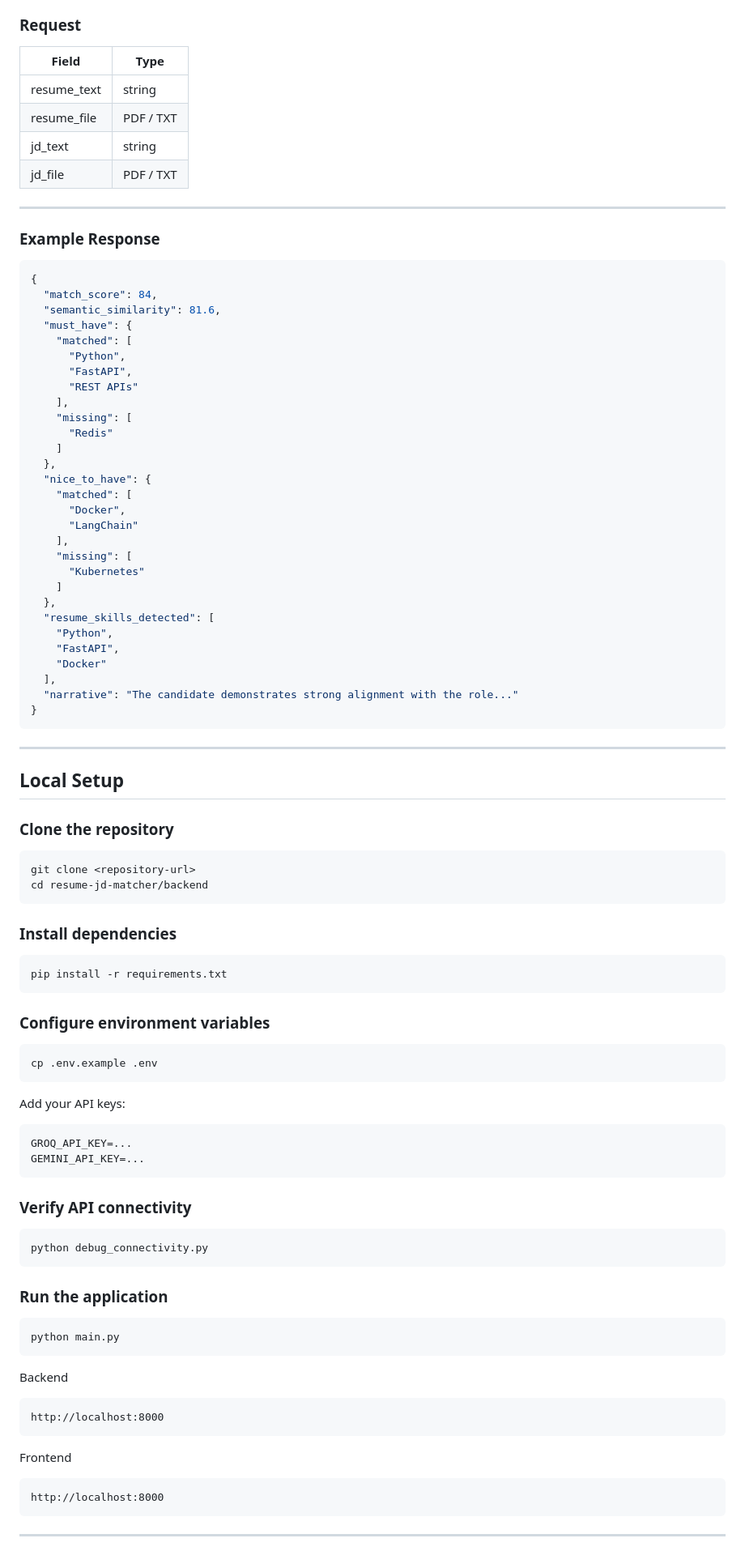
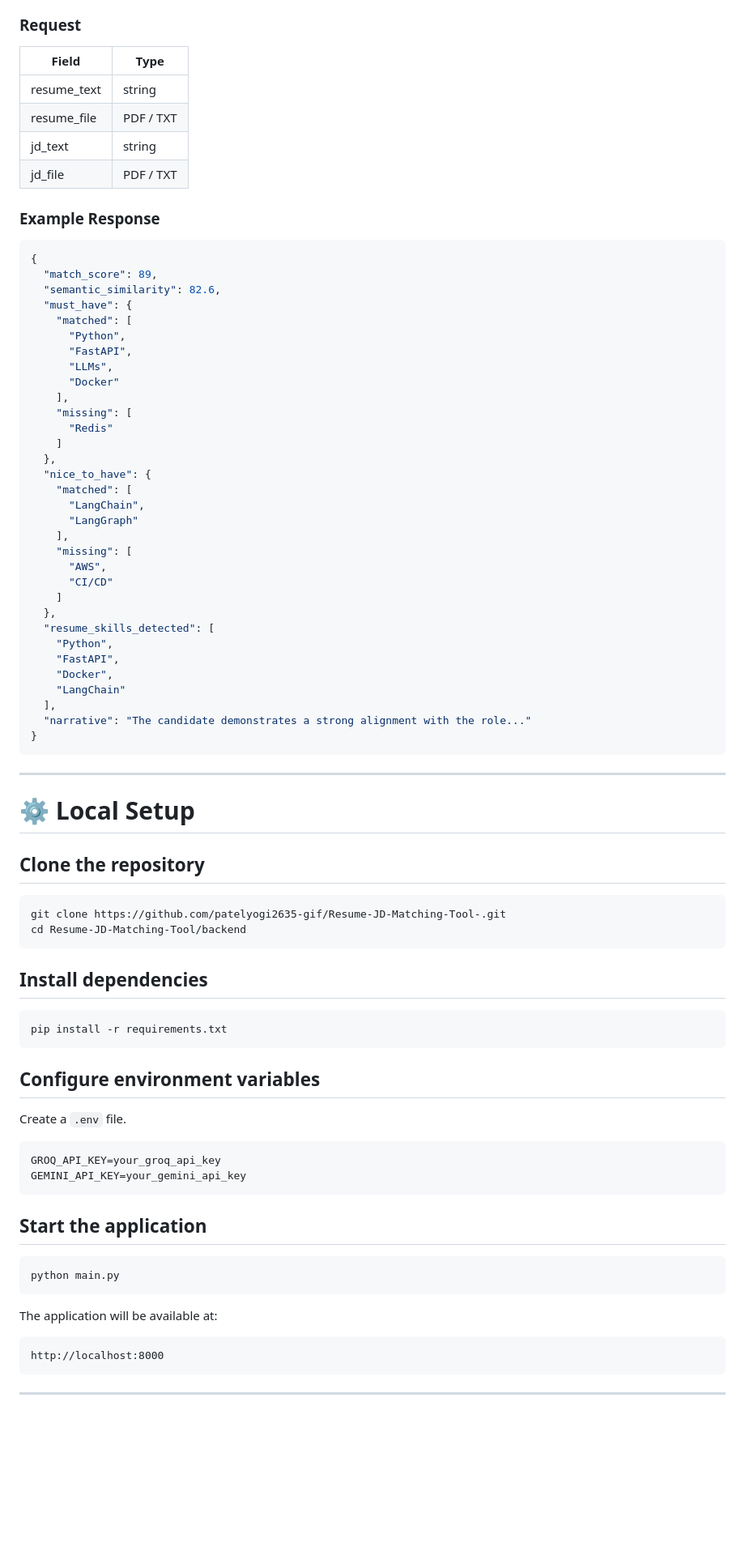
Before and after one commit to patelyogi2635-gif/Resume-JD-Matching-Tool-, a Markdown page: README.md, the part around one of its changes. Shown at 81% size. Drawn GitHub-style; blank space fills up the shorter version.

````diff
--- a/README.md
+++ b/README.md
@@ -140,26 +154,25 @@ Accepts either pasted text or uploaded files.
 
 ### Request
 
-| Field | Type |
-|------|------|
-| resume_text | string |
+| Field       | Type      |
+| ----------- | --------- |
+| resume_text | string    |
 | resume_file | PDF / TXT |
-| jd_text | string |
-| jd_file | PDF / TXT |
-
----
+| jd_text     | string    |
+| jd_file     | PDF / TXT |
 
 ### Example Response
 
 ```json
 {
-  "match_score": 84,
-  "semantic_similarity": 81.6,
+  "match_score": 89,
+  "semantic_similarity": 82.6,
   "must_have": {
     "matched": [
       "Python",
       "FastAPI",
-      "REST APIs"
+      "LLMs",
+      "Docker"
     ],
     "missing": [
       "Redis"
@@ -167,71 +180,57 @@ Accepts either pasted text or uploaded files.
   },
   "nice_to_have": {
     "matched": [
-      "Docker",
-      "LangChain"
+      "LangChain",
+      "LangGraph"
     ],
     "missing": [
-      "Kubernetes"
+      "AWS",
+      "CI/CD"
     ]
   },
   "resume_skills_detected": [
     "Python",
     "FastAPI",
-    "Docker"
+    "Docker",
+    "LangChain"
   ],
-  "narrative": "The candidate demonstrates strong alignment with the role..."
+  "narrative": "The candidate demonstrates a strong alignment with the role..."
 }
 ```
 
 ---
 
-## Local Setup
+# ⚙️ Local Setup
 
-### Clone the repository
+## Clone the repository
 
 ```bash
-git clone <repository-url>
-cd resume-jd-matcher/backend
+git clone https://github.com/patelyogi2635-gif/Resume-JD-Matching-Tool-.git
+cd Resume-JD-Matching-Tool/backend
 ```
 
-### Install dependencies
+## Install dependencies
 
 ```bash
 pip install -r requirements.txt
 ```
 
-### Configure environment variables
+## Configure environment variables
 
-```bash
-cp .env.example .env
+Create a `.env` file.
+
+```
+GROQ_API_KEY=your_groq_api_key
+GEMINI_API_KEY=your_gemini_api_key
 ```
 
-Add your API keys:
-
-```
-GROQ_API_KEY=...
-GEMINI_API_KEY=...
-```
-
-### Verify API connectivity
-
-```bash
-python debug_connectivity.py
-```
-
-### Run the application
+## Start the application
 
 ```bash
 python main.py
 ```
 
-Backend
-
-```
-http://localhost:8000
-```
-
-Frontend
+The application will be available at:
 
 ```
 http://localhost:8000
````
Also changed, not shown: other parts of README.md (+135 -131 lines).
